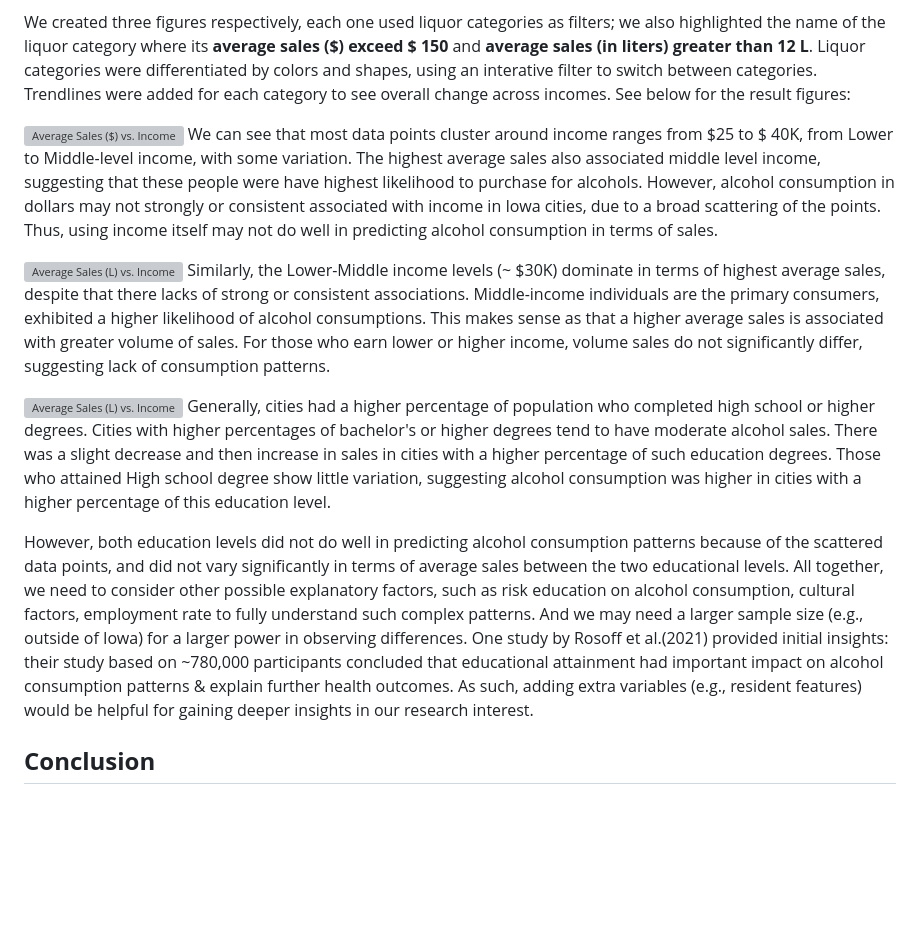
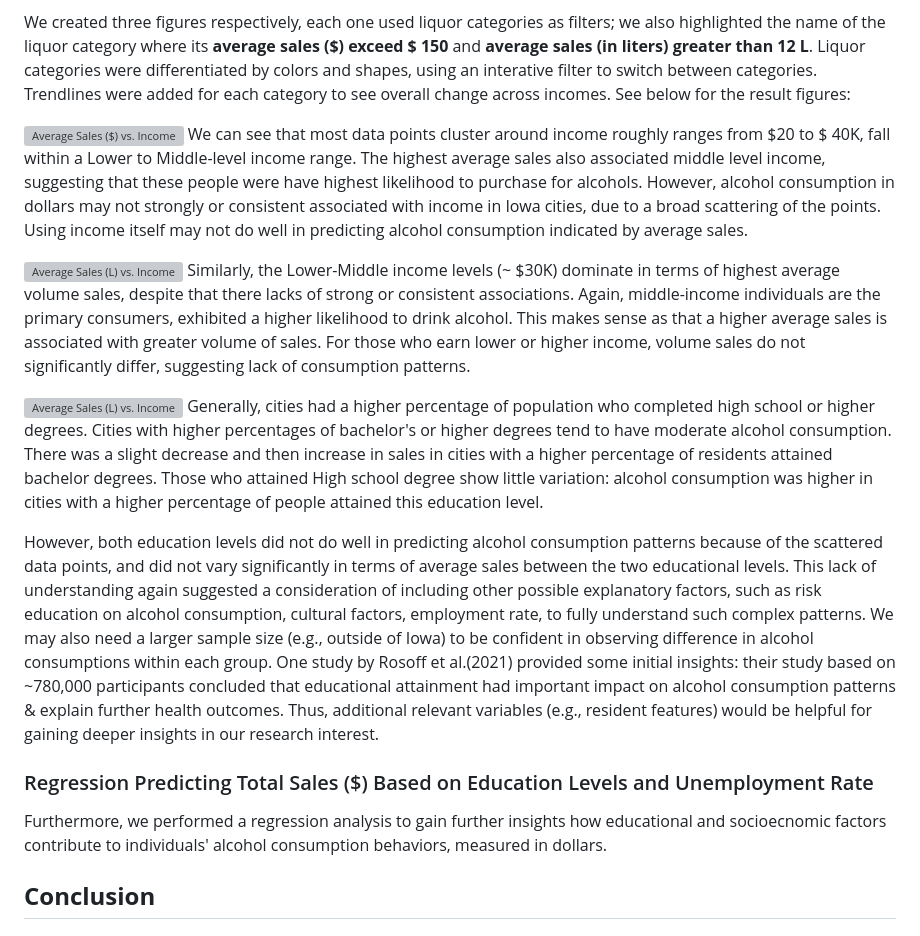
Before and after one commit to zhaoama/ADAN7900, a Markdown page: README.md, the part around the change. Drawn GitHub-style; blank space fills up the shorter version; grey boxes are pictures that could not be loaded.

```diff
--- a/README.md
+++ b/README.md
@@ -163,16 +163,22 @@ Next, we investigated whether there are unique associations between alcohol cons
 We created three figures respectively, each one used liquor categories as filters; we also highlighted the name of the liquor category where its ****average sales ($)** exceed $ 150** and ****average sales (in liters)** greater than 12 L**. Liquor categories were differentiated by colors and shapes, using an interative filter to switch between categories. Trendlines were added for each category to see overall change across incomes. See below for the result figures:
 
 ![Average Sales ($) vs. Income](images/Sales_vs_Income.png)
-We can see that most data points cluster around income ranges from $25 to $ 40K, from Lower to Middle-level income, with some variation. The highest average sales also associated middle level income, suggesting that these people were have highest likelihood to purchase for alcohols.
-However, alcohol consumption in dollars may not strongly or consistent associated with income in Iowa cities, due to a broad scattering of the points. Thus, using income itself may not do well in predicting alcohol consumption in terms of sales.
+We can see that most data points cluster around income roughly ranges from $20 to $ 40K, fall within a Lower to Middle-level income range. The highest average sales also associated middle level income, suggesting that these people were have highest likelihood to purchase for alcohols.
+However, alcohol consumption in dollars may not strongly or consistent associated with income in Iowa cities, due to a broad scattering of the points. Using income itself may not do well in predicting alcohol consumption indicated by average sales.
 
 ![Average Sales (L) vs. Income](images/Volume_Sale_vs_Income.png)
-Similarly, the Lower-Middle income levels (~ $30K) dominate in terms of highest average sales, despite that there lacks of strong or consistent associations. Middle-income individuals are the primary consumers, exhibited a higher likelihood of alcohol consumptions. This makes sense as that a higher average sales is associated with greater volume of sales. For those who earn lower or higher income, volume sales do not significantly differ, suggesting lack of consumption patterns.
+Similarly, the Lower-Middle income levels (~ $30K) dominate in terms of highest average volume sales, despite that there lacks of strong or consistent associations. Again, middle-income individuals are the primary consumers, exhibited a higher likelihood to drink alcohol. This makes sense as that a higher average sales is associated with greater volume of sales. For those who earn lower or higher income, volume sales do not significantly differ, suggesting lack of consumption patterns.
 
 ![Average Sales (L) vs. Income](images/Sales_vs_Education.png)
-Generally, cities had a higher percentage of population who completed high school or higher degrees. Cities with higher percentages of bachelor's or higher degrees tend to have moderate alcohol sales. There was a slight decrease and then increase in sales in cities with a higher percentage of such education degrees. Those who attained High school degree show little variation, suggesting alcohol consumption was higher in cities with a higher percentage of this education level.
+Generally, cities had a higher percentage of population who completed high school or higher degrees. Cities with higher percentages of bachelor's or higher degrees tend to have moderate alcohol consumption. There was a slight decrease and then increase in sales in cities with a higher percentage of residents attained bachelor degrees. Those who attained High school degree show little variation: alcohol consumption was higher in cities with a higher percentage of people attained this education level.
 
-However, both education levels did not do well in predicting alcohol consumption patterns because of the scattered data points, and did not vary significantly in terms of average sales between the two educational levels. All together, we need to consider other possible explanatory factors, such as risk education on alcohol consumption, cultural factors, employment rate to fully understand such complex patterns. And we may need a larger sample size (e.g., outside of Iowa) for a larger power in observing differences. One study by Rosoff et al.(2021) provided initial insights: their study based on ~780,000 participants concluded that educational attainment had important impact on alcohol consumption patterns & explain further health outcomes. As such, adding extra variables (e.g., resident features) would be helpful for gaining deeper insights in our research interest.
+However, both education levels did not do well in predicting alcohol consumption patterns because of the scattered data points, and did not vary significantly in terms of average sales between the two educational levels. This lack of understanding again suggested a consideration of including other possible explanatory factors, such as risk education on alcohol consumption, cultural factors, employment rate, to fully understand such complex patterns. We may also need a larger sample size (e.g., outside of Iowa) to be confident in observing difference in alcohol consumptions within each group. One study by Rosoff et al.(2021) provided some initial insights: their study based on ~780,000 participants concluded that educational attainment had important impact on alcohol consumption patterns & explain further health outcomes. Thus, additional relevant variables (e.g., resident features) would be helpful for gaining deeper insights in our research interest.
+
+### Regression Predicting Total Sales ($) Based on Education Levels and Unemployment Rate
+Furthermore, we performed a regression analysis to gain further insights how educational and socioecnomic factors contribute to individuals' alcohol consumption behaviors, measured in dollars.
+
+
+
 
 
 ## **Conclusion**
```
